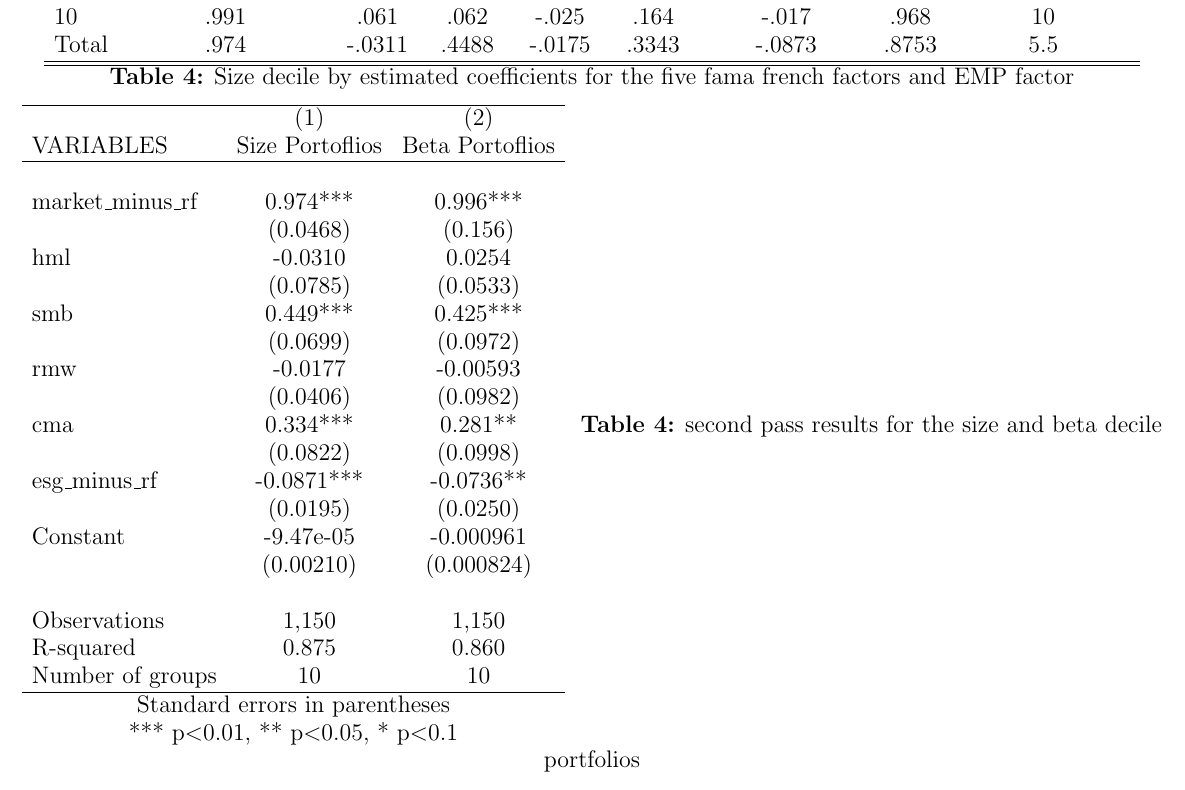
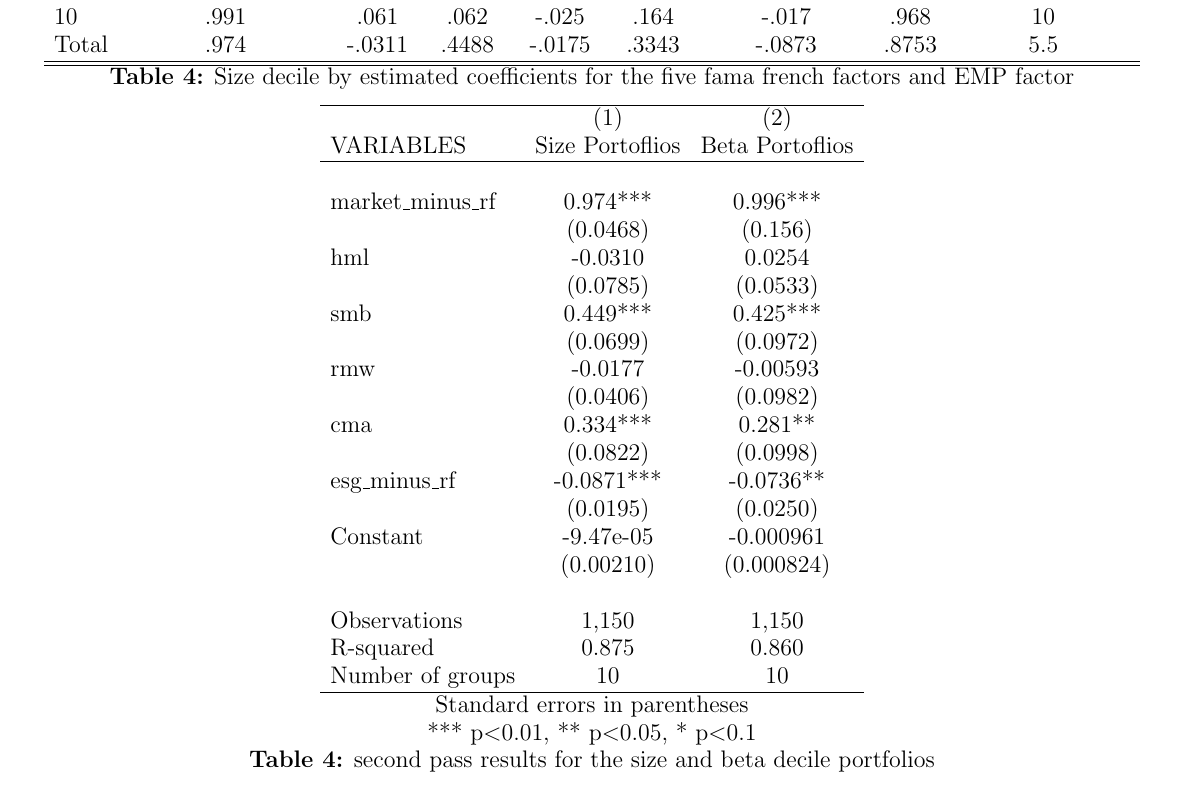
Before and after one commit to thechef20/fin-final-paper-git, a LaTeX paper (Paper/Main.tex): part of page 14 of 14, cut so that both start at the same text. Compiled offline with pdfLaTeX.

Commit message:
Updates from Overleaf

```diff
--- a/Paper/Main.tex
+++ b/Paper/Main.tex
@@ -150,7 +150,7 @@ Table 5 details the relationship outlined in equation \eqref{six_factor_basic_re
 \end{center}
 
 \begin{center}
-    \input{Code/data/FF_pass_2}
+    \input{Code/data/FF_pass_2}\\
     \textbf{Table 4:} second pass results for the size and beta decile portfolios\\
 \end{center}
 
```
